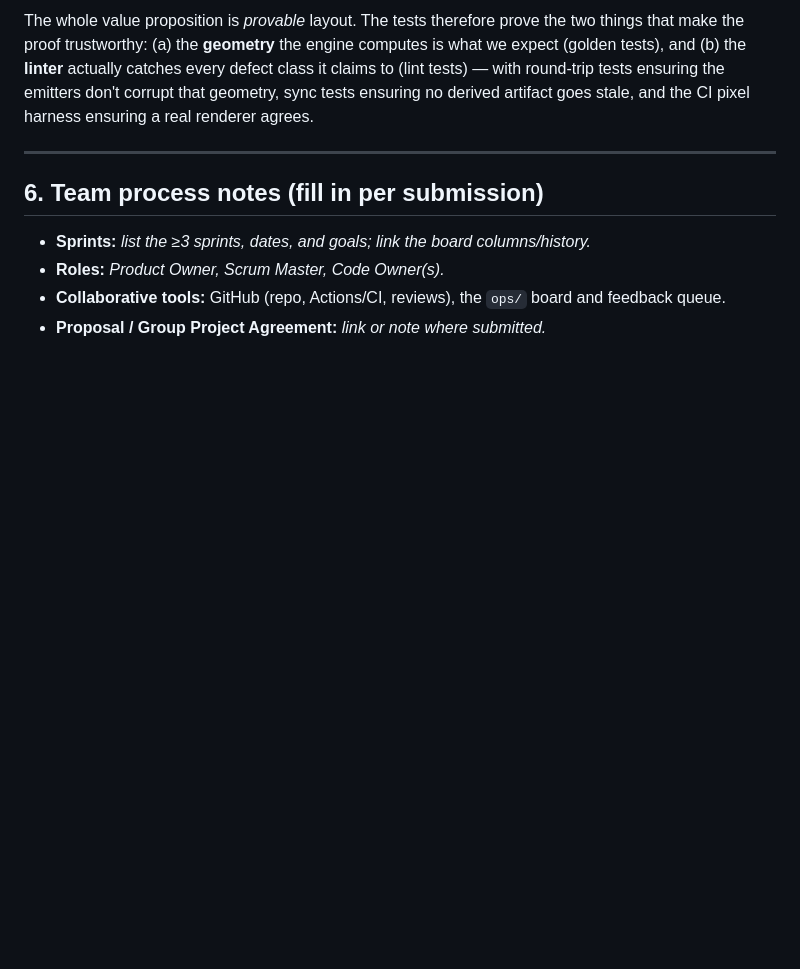
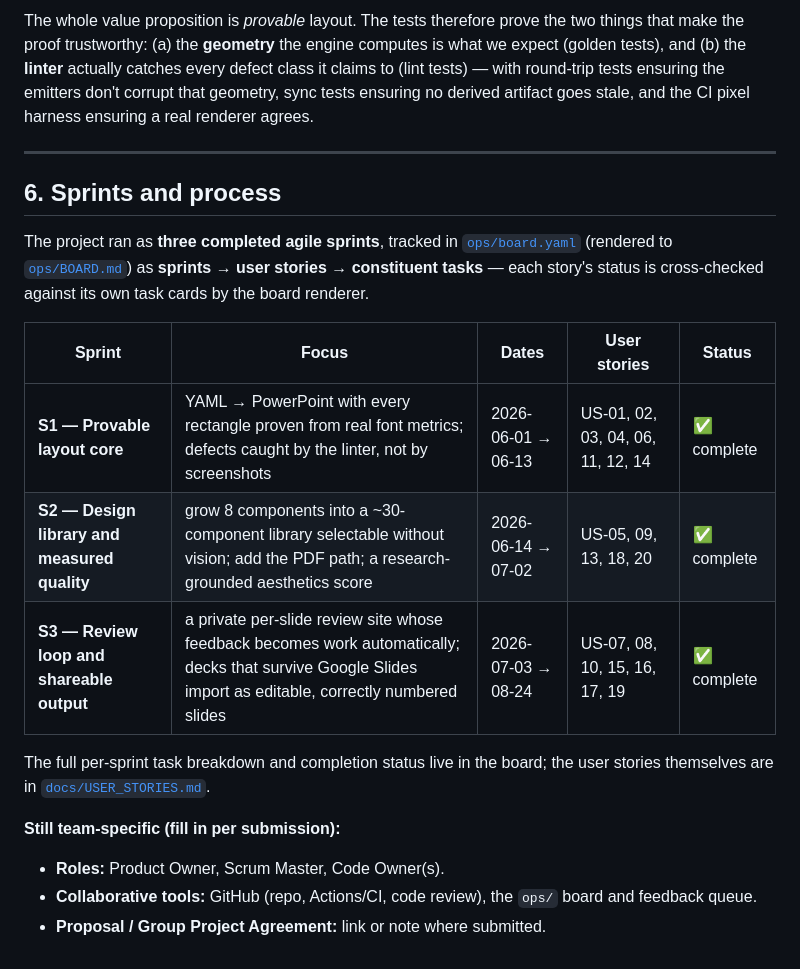
Before and after one commit to Victor-Palacios/SLaiDES, a Markdown page: docs/DESIGN_AND_TESTING.md, the part around the change. Rendered like a GitHub page; blank space fills up the shorter version.

Commit message:
Reference the board's three sprints in the Capstone docs
The board was restructured into sprints -> stories -> tasks (S1 Provable layout
core, S2 Design library and measured quality, S3 Review loop and shareable
output), so replace the design doc's "fill in the sprints" placeholder with a
real sprint table (focus, dates, mapped user stories, status) pointing at
ops/board.yaml / ops/BOARD.md, and update the README to cite that sprint
structure instead of "commit history".

Claude-Session: https://claude.ai/code/session_01ThK5xFevzMSgSSoMhVCn6y

```diff
--- a/docs/DESIGN_AND_TESTING.md
+++ b/docs/DESIGN_AND_TESTING.md
@@ -194,10 +194,24 @@ pixel harness ensuring a real renderer agrees.
 
 ---
 
-## 6. Team process notes (fill in per submission)
+## 6. Sprints and process
 
-- **Sprints:** _list the ≥3 sprints, dates, and goals; link the board columns/history._
-- **Roles:** _Product Owner, Scrum Master, Code Owner(s)._
-- **Collaborative tools:** GitHub (repo, Actions/CI, reviews), the `ops/` board and
-  feedback queue.
-- **Proposal / Group Project Agreement:** _link or note where submitted._
+The project ran as **three completed agile sprints**, tracked in
+[`ops/board.yaml`](../ops/board.yaml) (rendered to [`ops/BOARD.md`](../ops/BOARD.md))
+as **sprints → user stories → constituent tasks** — each story's status is
+cross-checked against its own task cards by the board renderer.
+
+| Sprint | Focus | Dates | User stories | Status |
+|---|---|---|---|---|
+| **S1 — Provable layout core** | YAML → PowerPoint with every rectangle proven from real font metrics; defects caught by the linter, not by screenshots | 2026-06-01 → 06-13 | US-01, 02, 03, 04, 06, 11, 12, 14 | ✅ complete |
+| **S2 — Design library and measured quality** | grow 8 components into a ~30-component library selectable without vision; add the PDF path; a research-grounded aesthetics score | 2026-06-14 → 07-02 | US-05, 09, 13, 18, 20 | ✅ complete |
+| **S3 — Review loop and shareable output** | a private per-slide review site whose feedback becomes work automatically; decks that survive Google Slides import as editable, correctly numbered slides | 2026-07-03 → 08-24 | US-07, 08, 10, 15, 16, 17, 19 | ✅ complete |
+
+The full per-sprint task breakdown and completion status live in the board; the user
+stories themselves are in [`docs/USER_STORIES.md`](USER_STORIES.md).
+
+**Still team-specific (fill in per submission):**
+- **Roles:** Product Owner, Scrum Master, Code Owner(s).
+- **Collaborative tools:** GitHub (repo, Actions/CI, code review), the `ops/` board
+  and feedback queue.
+- **Proposal / Group Project Agreement:** link or note where submitted.
```
Also changed, not shown: README.md (+7 -3 lines).
